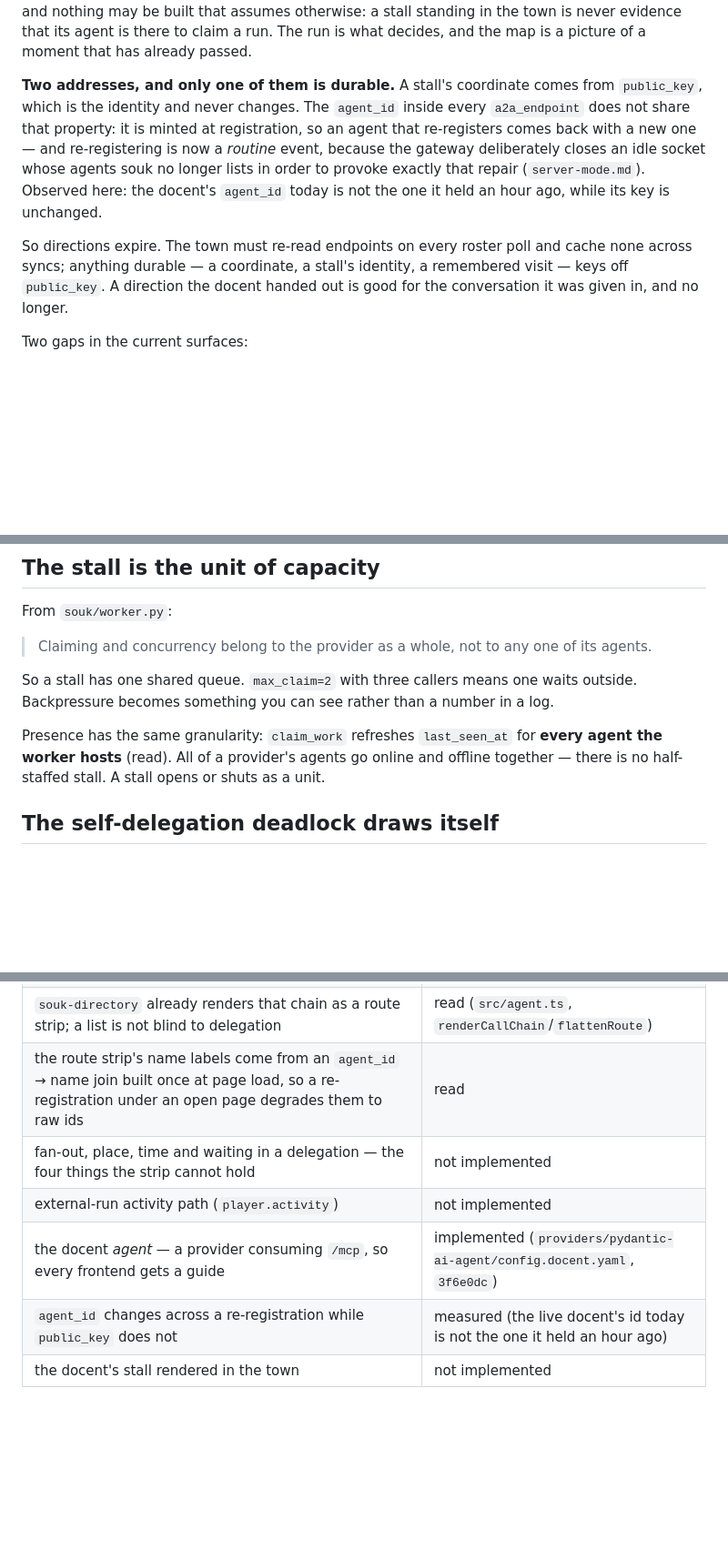
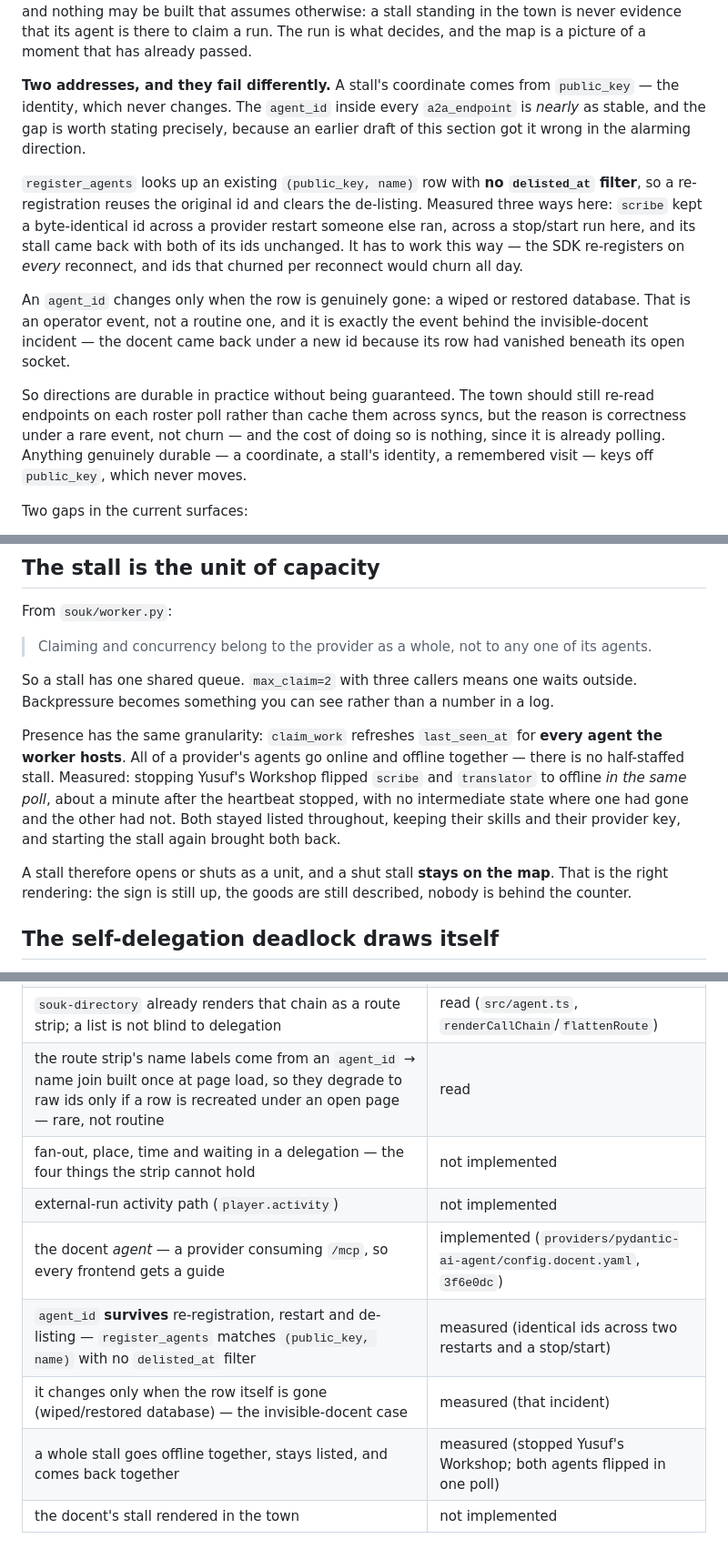
Before and after one commit to hukaichun/AgentSoukServer, a Markdown page: docs/ai-town-as-frontend.md, 3 parts joined by grey strips. Shown at 91% size. Drawn GitHub-style; blank space fills up the shorter version.

Commit message:
agent_id survives: narrow an overstated warning, and measure the stall
The previous commit said re-registration mints a fresh agent_id and made
that routine. Wrong in the alarming direction. register_agents matches an
existing (public_key, name) row with no delisted_at filter, so it reuses
the id and clears the de-listing — which it must, since the SDK
re-registers on every reconnect and churning ids would churn the roster all
day. Measured three ways: scribe kept a byte-identical id across a restart
run elsewhere, across a stop/start run here, and its stall came back with
both ids intact.

An agent_id moves only when the row itself is gone — a wiped or restored
database, an operator event, and precisely the one behind the invisible
docent. Re-reading endpoints each poll is still right, but for correctness
under something rare rather than against constant churn.

While the stall was down, measured what this doc had only read: stopping
Yusuf's Workshop flipped scribe and translator offline in the same poll,
with no half-staffed moment, both still listed with their skills and key,
and both back on start. So a shut stall stays on the map — sign up, goods
described, nobody behind the counter — which is also the rendering it
should get.

Co-Authored-By: Claude Opus 5 <noreply@anthropic.com>

```diff
--- a/docs/ai-town-as-frontend.md
+++ b/docs/ai-town-as-frontend.md
@@ -145,21 +145,31 @@ built that assumes otherwise: a stall standing in the town is never
 evidence that its agent is there to claim a run. The run is what decides,
 and the map is a picture of a moment that has already passed.
 
-**Two addresses, and only one of them is durable.** A stall's coordinate
-comes from `public_key`, which is the identity and never changes. The
-`agent_id` inside every `a2a_endpoint` does not share that property: it is
-minted at registration, so an agent that re-registers comes back with a new
-one — and re-registering is now a *routine* event, because the gateway
-deliberately closes an idle socket whose agents souk no longer lists in
-order to provoke exactly that repair (`server-mode.md`). Observed here: the
-docent's `agent_id` today is not the one it held an hour ago, while its key
-is unchanged.
+**Two addresses, and they fail differently.** A stall's coordinate comes
+from `public_key` — the identity, which never changes. The `agent_id`
+inside every `a2a_endpoint` is *nearly* as stable, and the gap is worth
+stating precisely, because an earlier draft of this section got it wrong in
+the alarming direction.
 
-So directions expire. The town must re-read endpoints on every roster poll
-and cache none across syncs; anything durable — a coordinate, a stall's
-identity, a remembered visit — keys off `public_key`. A direction the
-docent handed out is good for the conversation it was given in, and no
-longer.
+`register_agents` looks up an existing `(public_key, name)` row with **no
+`delisted_at` filter**, so a re-registration reuses the original id and
+clears the de-listing. Measured three ways here: `scribe` kept a
+byte-identical id across a provider restart someone else ran, across a
+stop/start run here, and its stall came back with both of its ids
+unchanged. It has to work this way — the SDK re-registers on *every*
+reconnect, and ids that churned per reconnect would churn all day.
+
+An `agent_id` changes only when the row is genuinely gone: a wiped or
+restored database. That is an operator event, not a routine one, and it is
+exactly the event behind the invisible-docent incident — the docent came
+back under a new id because its row had vanished beneath its open socket.
+
+So directions are durable in practice without being guaranteed. The town
+should still re-read endpoints on each roster poll rather than cache them
+across syncs, but the reason is correctness under a rare event, not churn
+— and the cost of doing so is nothing, since it is already polling.
+Anything genuinely durable — a coordinate, a stall's identity, a remembered
+visit — keys off `public_key`, which never moves.
 
 Two gaps in the current surfaces:
 
@@ -350,9 +360,17 @@ waits outside. Backpressure becomes something you can see rather than a
 number in a log.
 
 Presence has the same granularity: `claim_work` refreshes `last_seen_at` for
-**every agent the worker hosts** (read). All of a provider's agents go
-online and offline together — there is no half-staffed stall. A stall opens
-or shuts as a unit.
+**every agent the worker hosts**. All of a provider's agents go online and
+offline together — there is no half-staffed stall. Measured: stopping
+Yusuf's Workshop flipped `scribe` and `translator` to offline *in the same
+poll*, about a minute after the heartbeat stopped, with no intermediate
+state where one had gone and the other had not. Both stayed listed
+throughout, keeping their skills and their provider key, and starting the
+stall again brought both back.
+
+A stall therefore opens or shuts as a unit, and a shut stall **stays on the
+map**. That is the right rendering: the sign is still up, the goods are
+still described, nobody is behind the counter.
 
 ## The self-delegation deadlock draws itself
 
@@ -493,9 +511,11 @@ person" is what the market is meant to show, that first link is missing.
 | the docent surface: 4 read-only tools, 3 resources, provider key on every record | read (`souk_server/mcp_docent.py`, `fdcd1ed`) |
 | cross-stall delegation is real: Zahra's `haggler` → Yusuf's `scribe`, two provider keys, parent/child in `/threads/{id}/tree` | measured (probe against the demo stack) |
 | `souk-directory` already renders that chain as a route strip; a list is not blind to delegation | read (`src/agent.ts`, `renderCallChain`/`flattenRoute`) |
-| the route strip's name labels come from an `agent_id` → name join built once at page load, so a re-registration under an open page degrades them to raw ids | read |
+| the route strip's name labels come from an `agent_id` → name join built once at page load, so they degrade to raw ids only if a row is recreated under an open page — rare, not routine | read |
 | fan-out, place, time and waiting in a delegation — the four things the strip cannot hold | not implemented |
 | external-run activity path (`player.activity`) | not implemented |
 | the docent *agent* — a provider consuming `/mcp`, so every frontend gets a guide | implemented (`providers/pydantic-ai-agent/config.docent.yaml`, `3f6e0dc`) |
-| `agent_id` changes across a re-registration while `public_key` does not | measured (the live docent's id today is not the one it held an hour ago) |
+| `agent_id` **survives** re-registration, restart and de-listing — `register_agents` matches `(public_key, name)` with no `delisted_at` filter | measured (identical ids across two restarts and a stop/start) |
+| it changes only when the row itself is gone (wiped/restored database) — the invisible-docent case | measured (that incident) |
+| a whole stall goes offline together, stays listed, and comes back together | measured (stopped Yusuf's Workshop; both agents flipped in one poll) |
 | the docent's stall rendered in the town | not implemented |
```
